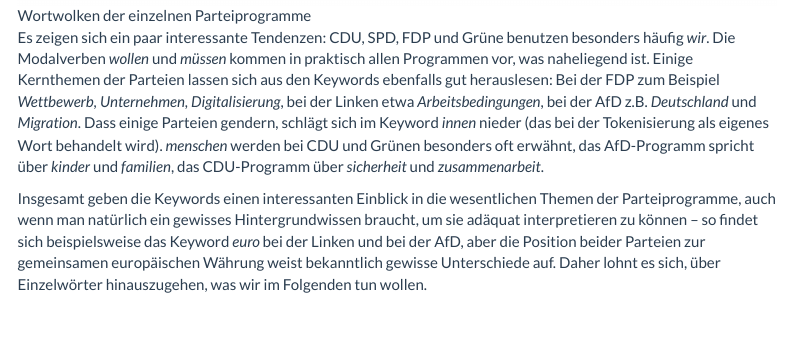
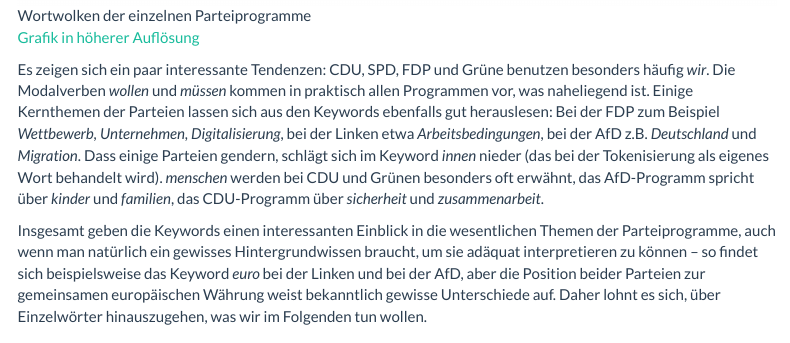
Before and after one commit to empirical-linguistics/wahlprogramme2021, an R Markdown document (wahlprogramme.Rmd): the page in a window 1100 px wide, from 10650 px down. Rendered offline with R 4.5, knitr and Pandoc, with nearby package versions; some code elsewhere in the file could not run offline; menus at the side of the page are left out; long lines of code are wrapped.

Commit message:
added link to high res version of Fig 1

````diff
--- a/wahlprogramme.Rmd
+++ b/wahlprogramme.Rmd
@@ -454,6 +454,8 @@
 ```
 
 ![Wortwolken der einzelnen Parteiprogramme](wordclouds001.png)
+
+[Grafik in höherer Auflösung](https://raw.githubusercontent.com/empirical-linguistics/wahlprogramme2021/main/fig_large/wordclouds001.png)
 
 Es zeigen sich ein paar interessante Tendenzen: CDU, SPD, FDP und Grüne benutzen besonders häufig *wir*. Die Modalverben *wollen* und *müssen* kommen in praktisch allen Programmen vor, was naheliegend ist. Einige Kernthemen der Parteien lassen sich aus den Keywords ebenfalls gut herauslesen: Bei der FDP zum Beispiel *Wettbewerb, Unternehmen, Digitalisierung*, bei der Linken etwa *Arbeitsbedingungen*, bei der AfD z.B. *Deutschland* und *Migration*. Dass einige Parteien gendern, schlägt sich im Keyword *innen* nieder (das bei der Tokenisierung als eigenes Wort behandelt wird). *menschen* werden bei CDU und Grünen besonders oft erwähnt, das AfD-Programm spricht über *kinder* und *familien*, das CDU-Programm über *sicherheit* und *zusammenarbeit*.
 
````
